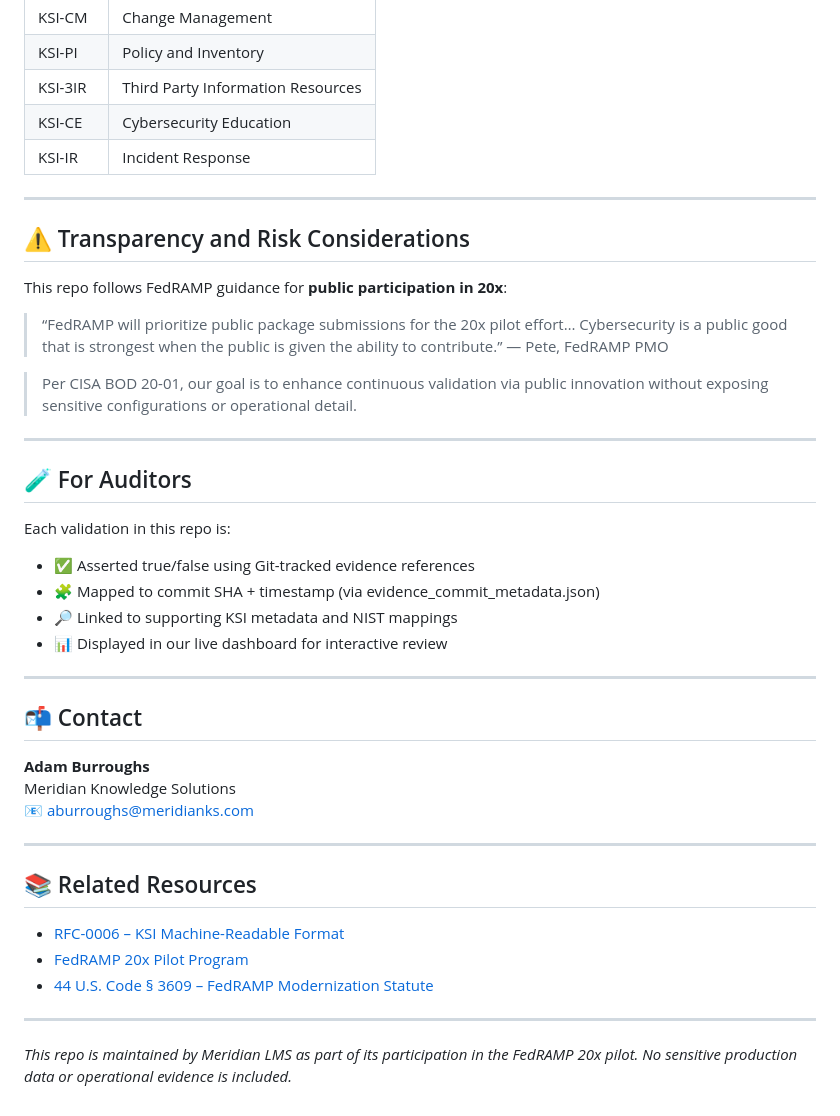
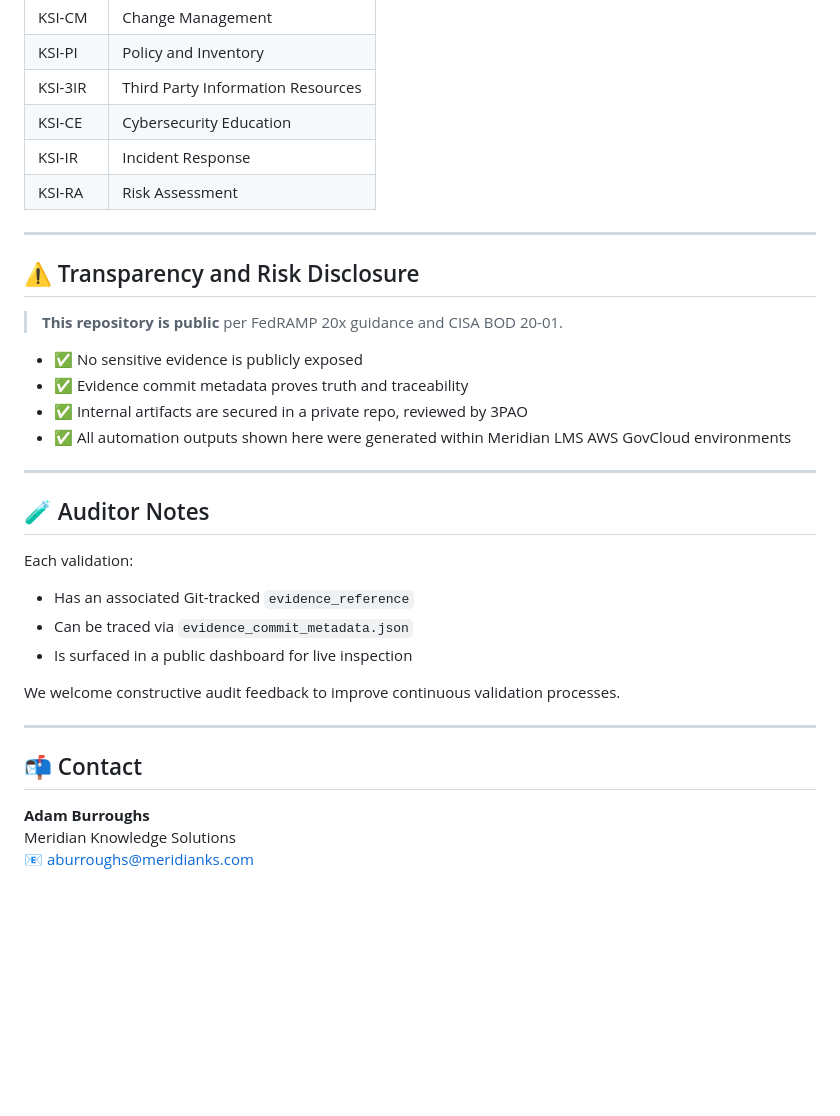
Before and after one commit to Meridian-Knowledge-Solutions/fedramp_20x_public_submission, a Markdown page: README.md, the part around the change printed below. GitHub-like rendering; blank space fills up the shorter version.

```diff
--- a/README.md
+++ b/README.md
@@ -130,27 +108,29 @@ This submission includes **all 10 KSIs** required for the FedRAMP 20x pilot:
 | KSI-3IR    | Third Party Information Resources    |
 | KSI-CE     | Cybersecurity Education              |
 | KSI-IR     | Incident Response                    |
+| KSI-RA     | Risk Assessment                      |
 
 ---
 
-## ⚠️ Transparency and Risk Considerations
+## ⚠️ Transparency and Risk Disclosure
 
-This repo follows FedRAMP guidance for **public participation in 20x**:
+> **This repository is public** per FedRAMP 20x guidance and CISA BOD 20-01.
 
-> “FedRAMP will prioritize public package submissions for the 20x pilot effort… Cybersecurity is a public good that is strongest when the public is given the ability to contribute.” — Pete, FedRAMP PMO
-
-> Per CISA BOD 20-01, our goal is to enhance continuous validation via public innovation without exposing sensitive configurations or operational detail.
+- ✅ No sensitive evidence is publicly exposed
+- ✅ Evidence commit metadata proves truth and traceability
+- ✅ Internal artifacts are secured in a private repo, reviewed by 3PAO
+- ✅ All automation outputs shown here were generated within Meridian LMS AWS GovCloud environments
 
 ---
 
-## 🧪 For Auditors
+## 🧪 Auditor Notes
 
-Each validation in this repo is:
+Each validation:
+- Has an associated Git-tracked `evidence_reference`
+- Can be traced via `evidence_commit_metadata.json`
+- Is surfaced in a public dashboard for live inspection
 
-- ✅ Asserted true/false using Git-tracked evidence references
-- 🧩 Mapped to commit SHA + timestamp (via evidence_commit_metadata.json)
-- 🔎 Linked to supporting KSI metadata and NIST mappings
-- 📊 Displayed in our live dashboard for interactive review
+We welcome constructive audit feedback to improve continuous validation processes.
 
 ---
 
@@ -159,15 +139,3 @@ Each validation in this repo is:
 **Adam Burroughs**
 Meridian Knowledge Solutions
 📧 [aburroughs@meridianks.com](mailto:aburroughs@meridianks.com)
-
----
-
-## 📚 Related Resources
-
-- [RFC-0006 – KSI Machine-Readable Format](https://github.com/GSA/fedramp-automation/blob/main/RFC/RFC-0006.md)
-- [FedRAMP 20x Pilot Program](https://www.fedramp.gov/fedramp-20x/)
-- [44 U.S. Code § 3609 – FedRAMP Modernization Statute](https://www.law.cornell.edu/uscode/text/44/3609)
-
----
-
-_This repo is maintained by Meridian LMS as part of its participation in the FedRAMP 20x pilot. No sensitive production data or operational evidence is included._
```
Also changed, not shown: other parts of README.md (+46 -68 lines).
